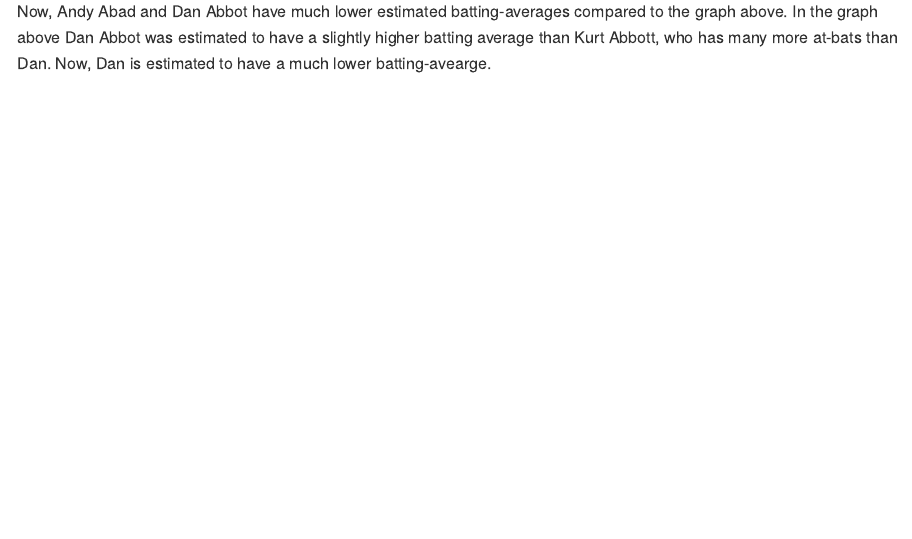
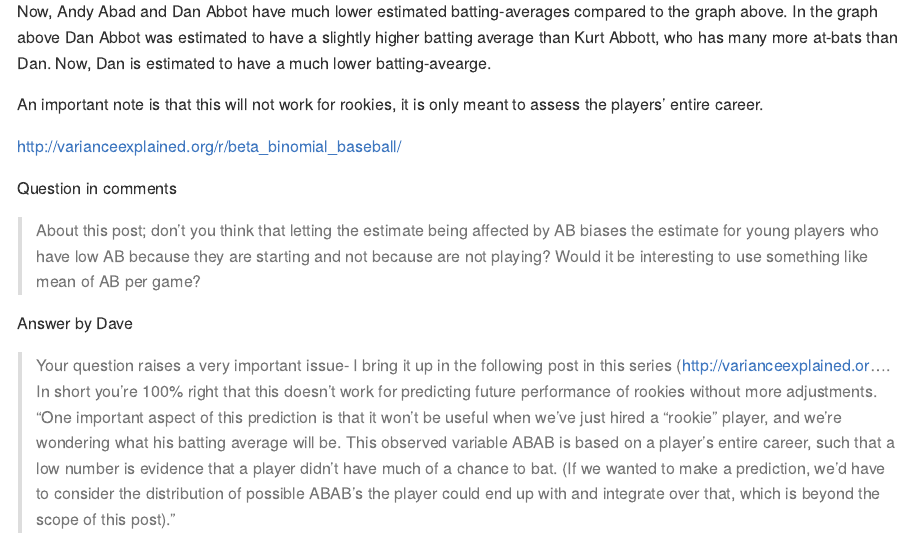
Before and after one commit to shane-kercheval/r-examples, an R Markdown document (examples/examples.Rmd): the page in a window 1100 px wide, from 10240 px down. Rendered offline with R 4.5, knitr and Pandoc, with nearby package versions; code that draws random numbers runs with fixed seeds of ours; some code elsewhere in the file could not run offline; long lines of code are wrapped; column names are cleaned by a stand-in for the janitor package; the gapminder table comes from the copy in Python's plotly package.

Commit message:
Update examples.Rmd

````diff
--- a/examples/examples.Rmd
+++ b/examples/examples.Rmd
@@ -961,3 +961,15 @@ eb_career_ab %>%
 ```
 
 Now, Andy Abad and Dan Abbot have much lower estimated batting-averages compared to the graph above. In the graph above Dan Abbot was estimated to have a slightly higher batting average than Kurt Abbott, who has many more at-bats than Dan. Now, Dan is estimated to have a much lower batting-avearge.
+
+An important note is that this will not work for rookies, it is only meant to assess the players' entire career.
+
+http://varianceexplained.org/r/beta_binomial_baseball/
+
+Question in comments
+
+> About this post; don't you think that letting the estimate being affected by AB biases the estimate for young players who have low AB because they are starting and not because are not playing? Would it be interesting to use something like mean of AB per game?
+
+Answer by Dave
+
+> Your question raises a very important issue- I bring it up in the following post in this series (http://varianceexplained.or.... In short you're 100% right that this doesn't work for predicting future performance of rookies without more adjustments. "One important aspect of this prediction is that it won’t be useful when we’ve just hired a “rookie” player, and we’re wondering what his batting average will be. This observed variable ABAB is based on a player’s entire career, such that a low number is evidence that a player didn’t have much of a chance to bat. (If we wanted to make a prediction, we’d have to consider the distribution of possible ABAB’s the player could end up with and integrate over that, which is beyond the scope of this post)."
````
